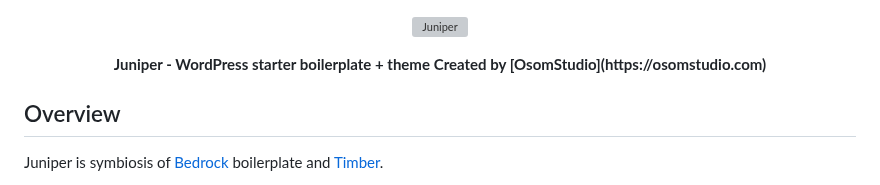
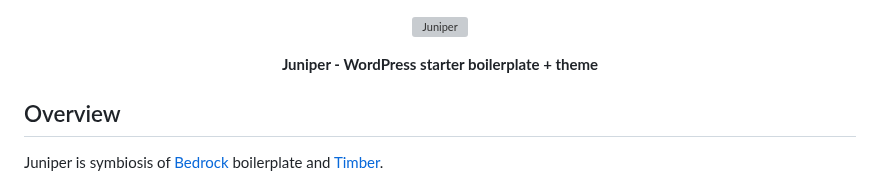
Before and after one commit to osomstudio/juniper, a Markdown page: README.md, the part around the change. Rendered like a GitHub page; grey boxes are pictures that could not be loaded.

```diff
--- a/README.md
+++ b/README.md
@@ -7,7 +7,6 @@
 
 <p align="center">
   <strong>Juniper - WordPress starter boilerplate + theme</strong>
-  <strong>Created by [OsomStudio](https://osomstudio.com)</strong>
 </p>
 
 ## Overview
```
